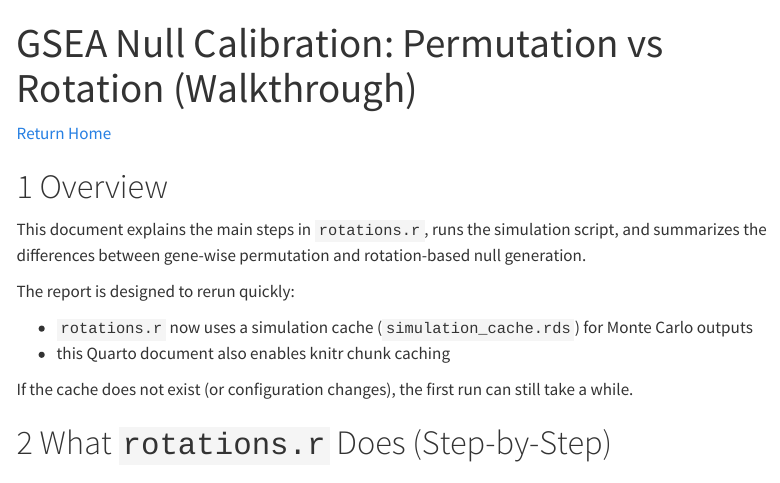
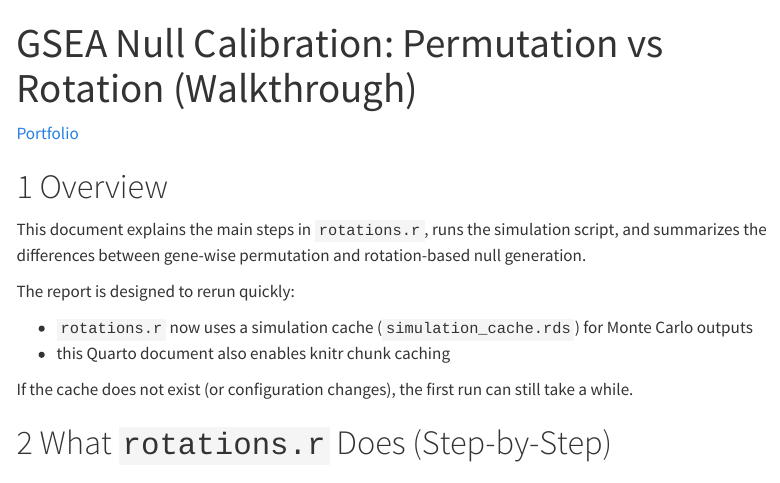
Before and after one commit to mirramockakid/GSEA-Permutation-vs.-Rotation, a Quarto document (rotations_walkthrough.qmd): the page in a window 1100 px wide, from its top. Rendered offline with R 4.5, knitr and Pandoc in place of Quarto, with nearby package versions; some code elsewhere in the file could not run offline; menus at the side of the page are left out; long lines of code are wrapped; common packages that the code uses without loading them are loaded.

Commit message:
updates home link

````diff
--- a/rotations_walkthrough.qmd
+++ b/rotations_walkthrough.qmd
@@ -6,7 +6,7 @@ format:
     number-sections: true
 ---
 
-[Return Home](./)
+[Portfolio](https://mirramockakid.github.io/Portfolio/)
 
 ```{r setup, include=FALSE}
 knitr::opts_chunk$set(
````
